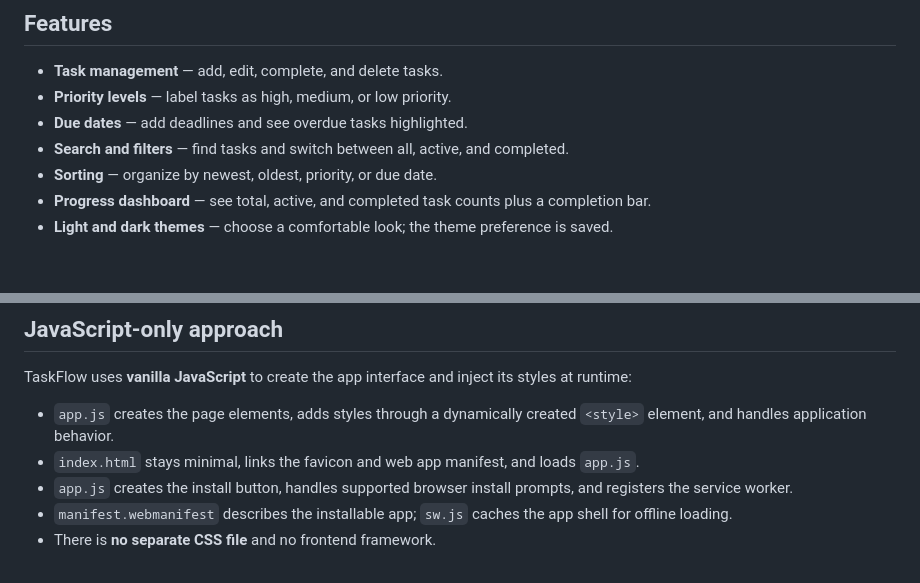
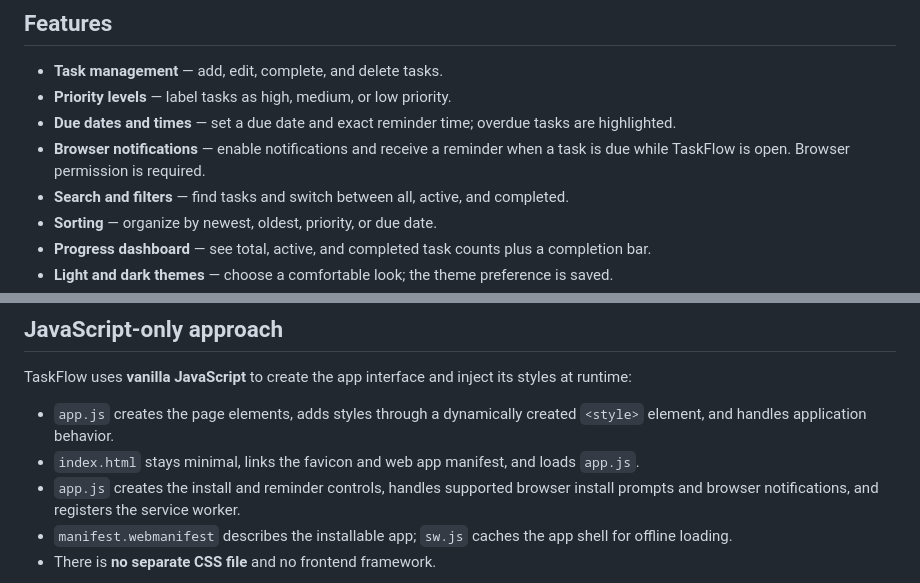
Before and after one commit to shreebalaji767/TaskFlow, a Markdown page: README.md, 2 parts joined by grey strips. GitHub-like rendering; blank space fills up the shorter version.

Commit message:
Document task time and reminder notifications

```diff
--- a/README.md
+++ b/README.md
@@ -9,7 +9,8 @@
 
 - **Task management** — add, edit, complete, and delete tasks.
 - **Priority levels** — label tasks as high, medium, or low priority.
-- **Due dates** — add deadlines and see overdue tasks highlighted.
+- **Due dates and times** — set a due date and exact reminder time; overdue tasks are highlighted.
+- **Browser notifications** — enable notifications and receive a reminder when a task is due while TaskFlow is open. Browser permission is required.
 - **Search and filters** — find tasks and switch between all, active, and completed.
 - **Sorting** — organize by newest, oldest, priority, or due date.
 - **Progress dashboard** — see total, active, and completed task counts plus a completion bar.
@@ -27,7 +28,7 @@ TaskFlow uses **vanilla JavaScript** to create the app interface and inject its
 
 - `app.js` creates the page elements, adds styles through a dynamically created `<style>` element, and handles application behavior.
 - `index.html` stays minimal, links the favicon and web app manifest, and loads `app.js`.
-- `app.js` creates the install button, handles supported browser install prompts, and registers the service worker.
+- `app.js` creates the install and reminder controls, handles supported browser install prompts and browser notifications, and registers the service worker.
 - `manifest.webmanifest` describes the installable app; `sw.js` caches the app shell for offline loading.
 - There is **no separate CSS file** and no frontend framework.
 
```
